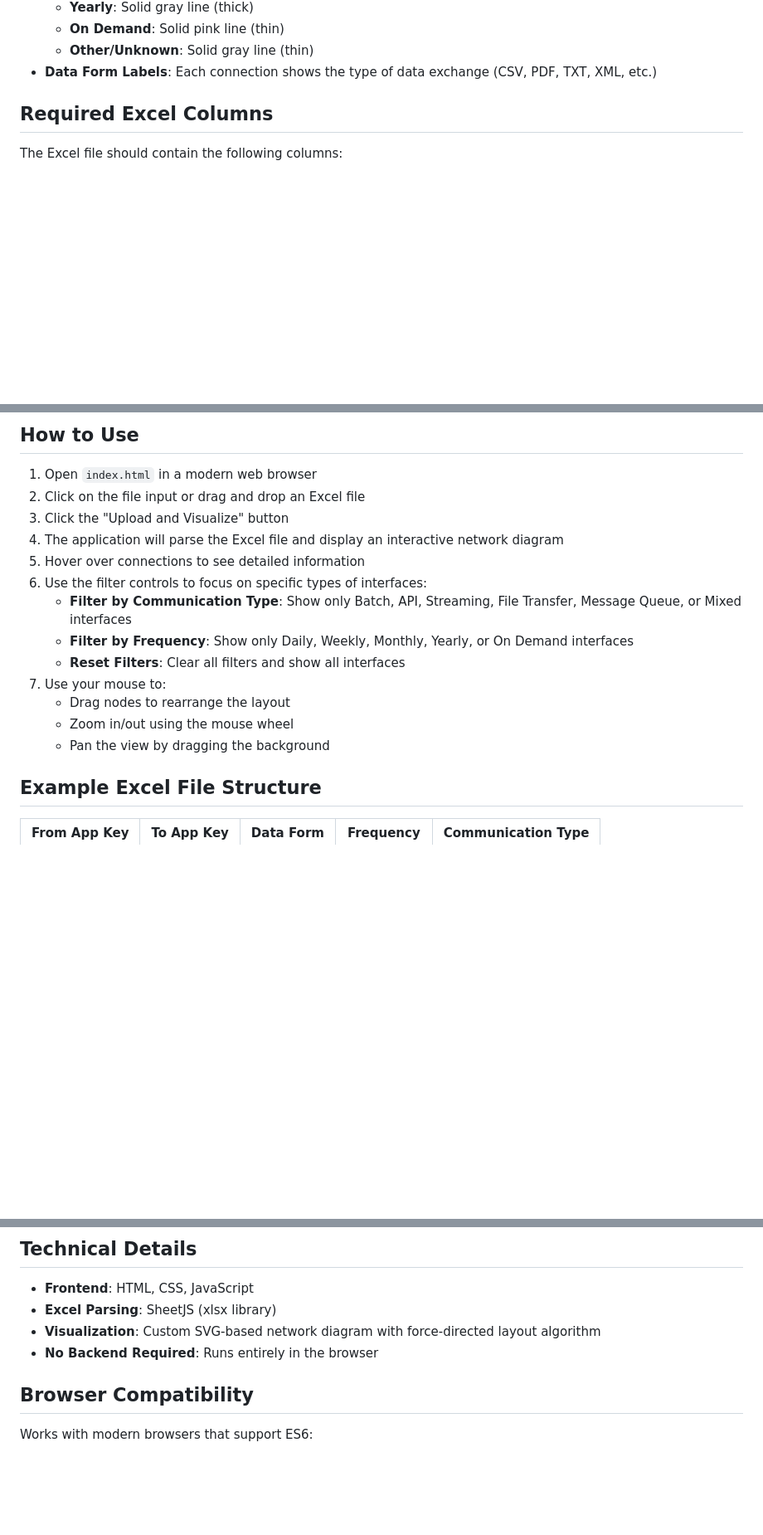
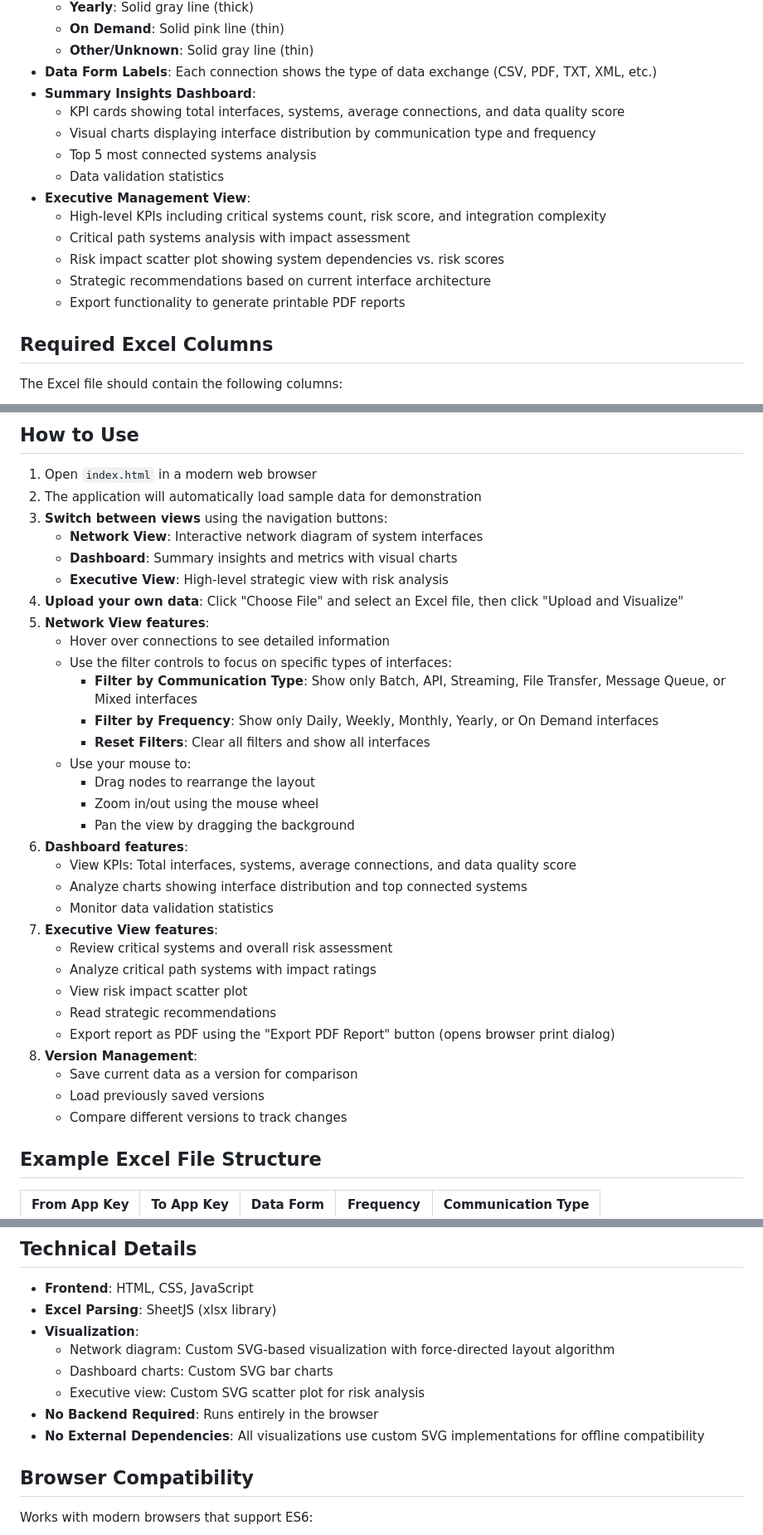
Before and after one commit to VladStoenescu/InterfaceConsolidation, a Markdown page: README.md, 3 parts joined by grey strips. Shown at 83% size. GitHub-like rendering; blank space fills up the shorter version.

Commit message:
Update README with new Dashboard and Executive View features
Co-authored-by: VladStoenescu <37847512+VladStoenescu@users.noreply.github.com>

```diff
--- a/README.md
+++ b/README.md
@@ -24,6 +24,17 @@ A simple web application to consolidate an Excel file into a visual representati
   - **On Demand**: Solid pink line (thin)
   - **Other/Unknown**: Solid gray line (thin)
 - **Data Form Labels**: Each connection shows the type of data exchange (CSV, PDF, TXT, XML, etc.)
+- **Summary Insights Dashboard**:
+  - KPI cards showing total interfaces, systems, average connections, and data quality score
+  - Visual charts displaying interface distribution by communication type and frequency
+  - Top 5 most connected systems analysis
+  - Data validation statistics
+- **Executive Management View**:
+  - High-level KPIs including critical systems count, risk score, and integration complexity
+  - Critical path systems analysis with impact assessment
+  - Risk impact scatter plot showing system dependencies vs. risk scores
+  - Strategic recommendations based on current interface architecture
+  - Export functionality to generate printable PDF reports
 
 ## Required Excel Columns
 
@@ -40,18 +51,36 @@ The Excel file should contain the following columns:
 ## How to Use
 
 1. Open `index.html` in a modern web browser
-2. Click on the file input or drag and drop an Excel file
-3. Click the "Upload and Visualize" button
-4. The application will parse the Excel file and display an interactive network diagram
-5. Hover over connections to see detailed information
-6. Use the filter controls to focus on specific types of interfaces:
-   - **Filter by Communication Type**: Show only Batch, API, Streaming, File Transfer, Message Queue, or Mixed interfaces
-   - **Filter by Frequency**: Show only Daily, Weekly, Monthly, Yearly, or On Demand interfaces
-   - **Reset Filters**: Clear all filters and show all interfaces
-7. Use your mouse to:
-   - Drag nodes to rearrange the layout
-   - Zoom in/out using the mouse wheel
-   - Pan the view by dragging the background
+2. The application will automatically load sample data for demonstration
+3. **Switch between views** using the navigation buttons:
+   - **Network View**: Interactive network diagram of system interfaces
+   - **Dashboard**: Summary insights and metrics with visual charts
+   - **Executive View**: High-level strategic view with risk analysis
+4. **Upload your own data**: Click "Choose File" and select an Excel file, then click "Upload and Visualize"
+5. **Network View features**:
+   - Hover over connections to see detailed information
+   - Use the filter controls to focus on specific types of interfaces:
+     - **Filter by Communication Type**: Show only Batch, API, Streaming, File Transfer, Message Queue, or Mixed interfaces
+     - **Filter by Frequency**: Show only Daily, Weekly, Monthly, Yearly, or On Demand interfaces
+     - **Reset Filters**: Clear all filters and show all interfaces
+   - Use your mouse to:
+     - Drag nodes to rearrange the layout
+     - Zoom in/out using the mouse wheel
+     - Pan the view by dragging the background
+6. **Dashboard features**:
+   - View KPIs: Total interfaces, systems, average connections, and data quality score
+   - Analyze charts showing interface distribution and top connected systems
+   - Monitor data validation statistics
+7. **Executive View features**:
+   - Review critical systems and overall risk assessment
+   - Analyze critical path systems with impact ratings
+   - View risk impact scatter plot
+   - Read strategic recommendations
+   - Export report as PDF using the "Export PDF Report" button (opens browser print dialog)
+8. **Version Management**:
+   - Save current data as a version for comparison
+   - Load previously saved versions
+   - Compare different versions to track changes
 
 ## Example Excel File Structure
 
@@ -66,8 +95,12 @@ The Excel file should contain the following columns:
 
 - **Frontend**: HTML, CSS, JavaScript
 - **Excel Parsing**: SheetJS (xlsx library)
-- **Visualization**: Custom SVG-based network diagram with force-directed layout algorithm
+- **Visualization**:
+  - Network diagram: Custom SVG-based visualization with force-directed layout algorithm
+  - Dashboard charts: Custom SVG bar charts
+  - Executive view: Custom SVG scatter plot for risk analysis
 - **No Backend Required**: Runs entirely in the browser
+- **No External Dependencies**: All visualizations use custom SVG implementations for offline compatibility
 
 ## Browser Compatibility
 
```
